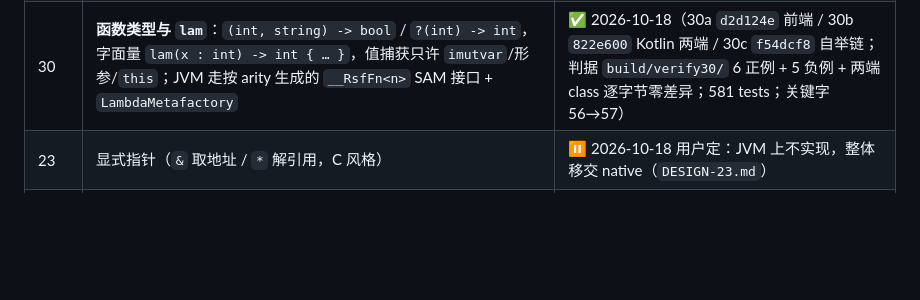
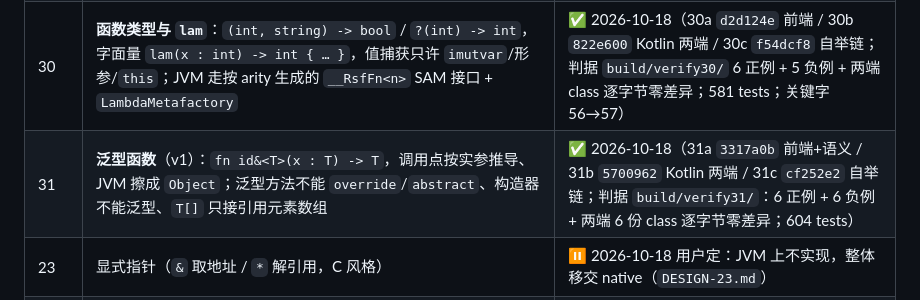
Before and after one commit to MareAshleyPecker/rainStarfox-lang, a Markdown page: README.md, the part around the change. Rendered like a GitHub page; blank space fills up the shorter version.

Commit message:
阶段 31 第四刀 31d：泛型函数收口（DESIGN-31 落地记录 + README/BOOTSTRAP 阶段表）

```diff
--- a/README.md
+++ b/README.md
@@ -1502,6 +1502,7 @@ gradlew.bat verifyPlugin          :: 官方校验器静态检查
 | 28 | **标签名特殊字符 + 元数据**：标签名可用反引号包任意字符（`` `a-b` ``），每个有标签的方法发一条 runtime-visible `@RsfLabels(value = string[])`，按声明顺序把名字保留进 class 文件 | ✅ 2026-10-18（28a `5edbd27` Kotlin 侧 / 28b `cc1bf17` 自举链；判据 `build/verify28/`：4 正例 + 5 负例 + 两端 class 逐字节对拍；564 tests） |
 | 29 | **关键字改名**：`fun` → `fn`（硬删 + 统一改名声，词法表仍 56 项、`TokenKind` 仍 `KW_FUN`） | ✅ 2026-10-18（`017a2cb`；判据 `build/verify29/` 旧词负例 + 全部探针台回归；564 tests） |
 | 30 | **函数类型与 `lam`**：`(int, string) -> bool` / `?(int) -> int`，字面量 `lam(x : int) -> int { … }`，值捕获只许 `imutvar`/形参/`this`；JVM 走按 arity 生成的 `__RsfFn<n>` SAM 接口 + `LambdaMetafactory` | ✅ 2026-10-18（30a `d2d124e` 前端 / 30b `822e600` Kotlin 两端 / 30c `f54dcf8` 自举链；判据 `build/verify30/` 6 正例 + 5 负例 + 两端 class 逐字节零差异；581 tests；关键字 56→57） |
+| 31 | **泛型函数**（v1）：`fn id&<T>(x : T) -> T`，调用点按实参推导、JVM 擦成 `Object`；泛型方法不能 `override`/`abstract`、构造器不能泛型、`T[]` 只接引用元素数组 | ✅ 2026-10-18（31a `3317a0b` 前端+语义 / 31b `5700962` Kotlin 两端 / 31c `cf252e2` 自举链；判据 `build/verify31/`：6 正例 + 6 负例 + 两端 6 份 class 逐字节零差异；604 tests） |
 | 23 | 显式指针（`&` 取地址 / `*` 解引用，C 风格） | ⏸ 2026-10-18 用户定：JVM 上不实现，整体移交 native（`DESIGN-23.md`） |
 | 24 | 类型转换与类型判断（`as` / `?as` / `is` / `!is`） | ✅ 2026-10-18（24a `076aeee` / 24b `5b5d7aa` / 24c `707cbe3` / 24d `51bd707`；判据 `build/verify24/`：9 正例 + 8 负例 + 自举解释器对拍 14 份） |
 
```
Also changed, not shown: BOOTSTRAP.md (+2 -0 lines).
